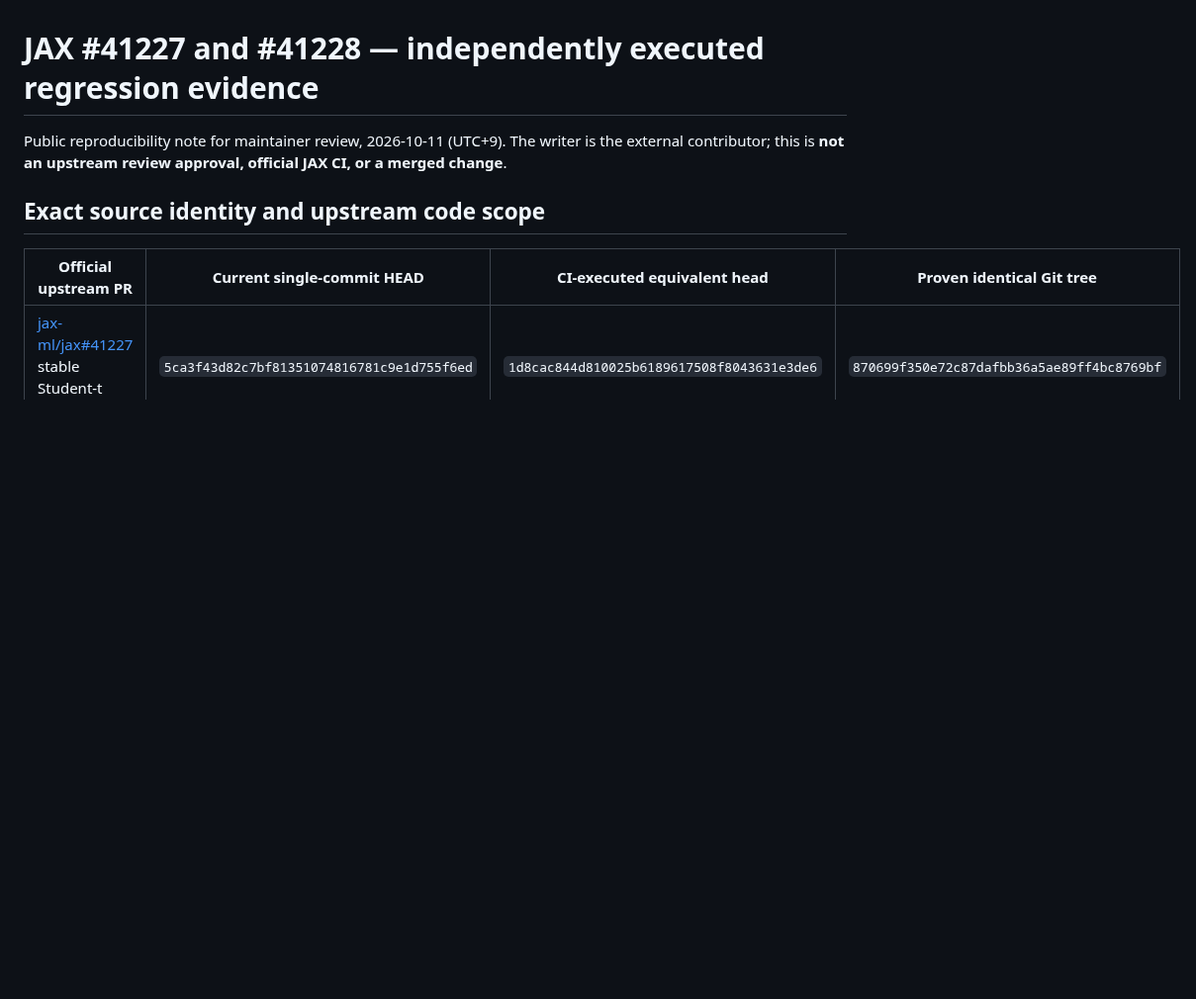
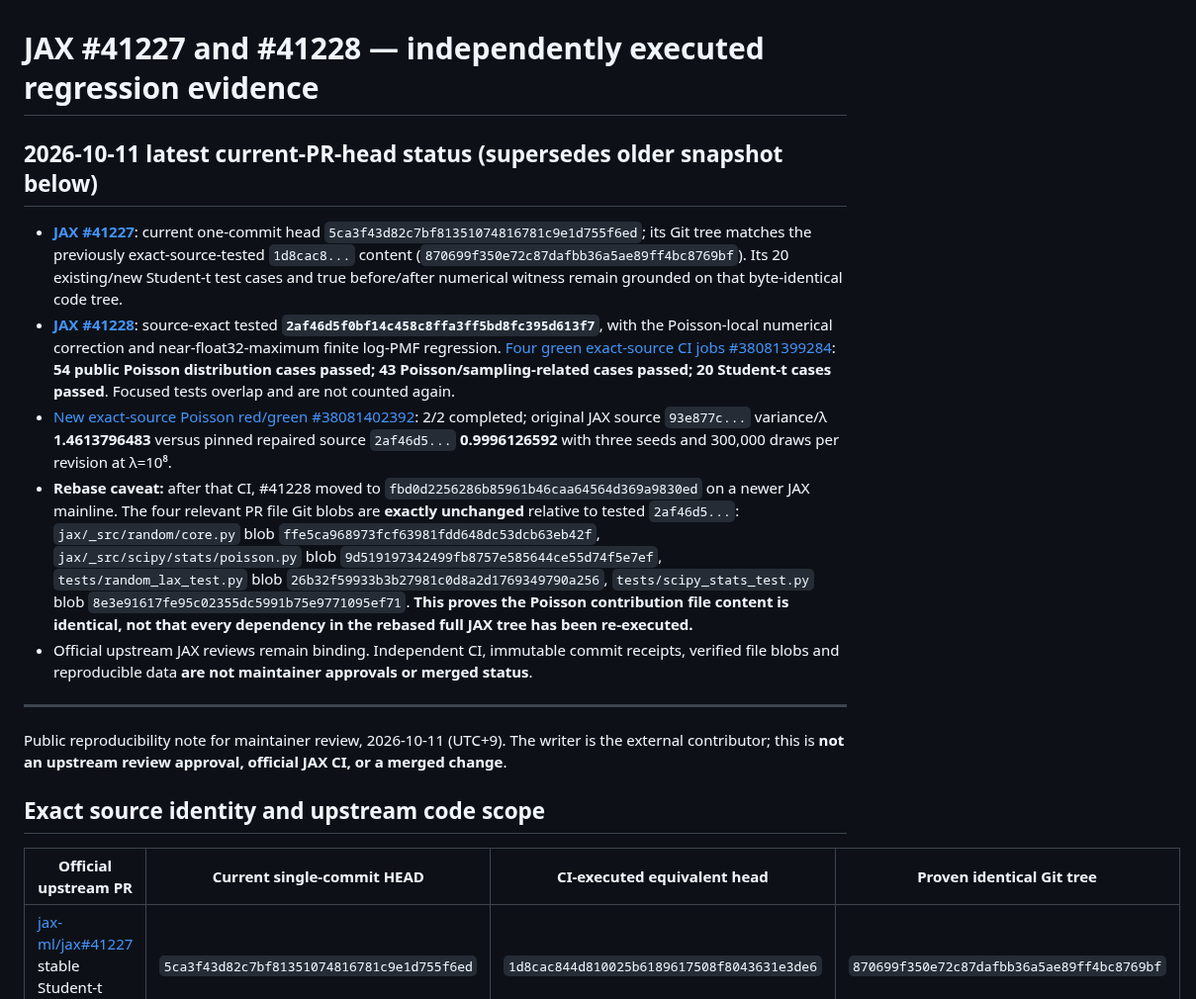
Before and after one commit to lindicaphxag-tech/kaggle, a Markdown page: validation/JAX_41227_41228_PUBLIC_MERGE_EVIDENCE_20261011.md, the part around the change. Shown at 99% size. GitHub-like rendering; blank space fills up the shorter version.

Commit message:
JAX flagship: publish latest 2af46d5 4/4 CI, red-green source proof and byte-identical rebased Poisson file blobs

```diff
--- a/validation/JAX_41227_41228_PUBLIC_MERGE_EVIDENCE_20261011.md
+++ b/validation/JAX_41227_41228_PUBLIC_MERGE_EVIDENCE_20261011.md
@@ -1,4 +1,14 @@
 # JAX #41227 and #41228 — independently executed regression evidence
+
+## 2026-10-11 latest current-PR-head status (supersedes older snapshot below)
+
+- **[JAX #41227](https://github.com/jax-ml/jax/pull/41227)**: current one-commit head `5ca3f43d82c7bf81351074816781c9e1d755f6ed`; its Git tree matches the previously exact-source-tested `1d8cac8...` content (`870699f350e72c87dafbb36a5ae89ff4bc8769bf`). Its 20 existing/new Student-t test cases and true before/after numerical witness remain grounded on that byte-identical code tree.
+- **[JAX #41228](https://github.com/jax-ml/jax/pull/41228)**: source-exact tested **`2af46d5f0bf14c458c8ffa3ff5bd8fc395d613f7`**, with the Poisson-local numerical correction and near-float32-maximum finite log-PMF regression. [Four green exact-source CI jobs #38081399284](https://github.com/lindicaphxag-tech/kaggle/actions/runs/38081399284): **54 public Poisson distribution cases passed; 43 Poisson/sampling-related cases passed; 20 Student-t cases passed**. Focused tests overlap and are not counted again.
+- [New exact-source Poisson red/green #38081402392](https://github.com/lindicaphxag-tech/kaggle/actions/runs/38081402392): 2/2 completed; original JAX source `93e877c...` variance/λ **1.4613796483** versus pinned repaired source `2af46d5...` **0.9996126592** with three seeds and 300,000 draws per revision at λ=10⁸.
+- **Rebase caveat:** after that CI, #41228 moved to `fbd0d2256286b85961b46caa64564d369a9830ed` on a newer JAX mainline. The four relevant PR file Git blobs are **exactly unchanged** relative to tested `2af46d5...`: `jax/_src/random/core.py` blob `ffe5ca968973fcf63981fdd648dc53dcb63eb42f`, `jax/_src/scipy/stats/poisson.py` blob `9d519197342499fb8757e585644ce55d74f5e7ef`, `tests/random_lax_test.py` blob `26b32f59933b3b27981c0d8a2d1769349790a256`, `tests/scipy_stats_test.py` blob `8e3e91617fe95c02355dc5991b75e9771095ef71`. **This proves the Poisson contribution file content is identical, not that every dependency in the rebased full JAX tree has been re-executed.**
+- Official upstream JAX reviews remain binding. Independent CI, immutable commit receipts, verified file blobs and reproducible data **are not maintainer approvals or merged status**.
+
+---
 
 Public reproducibility note for maintainer review, 2026-10-11 (UTC+9).
 The writer is the external contributor; this is **not an upstream review approval, official JAX CI, or a merged change**.
```
